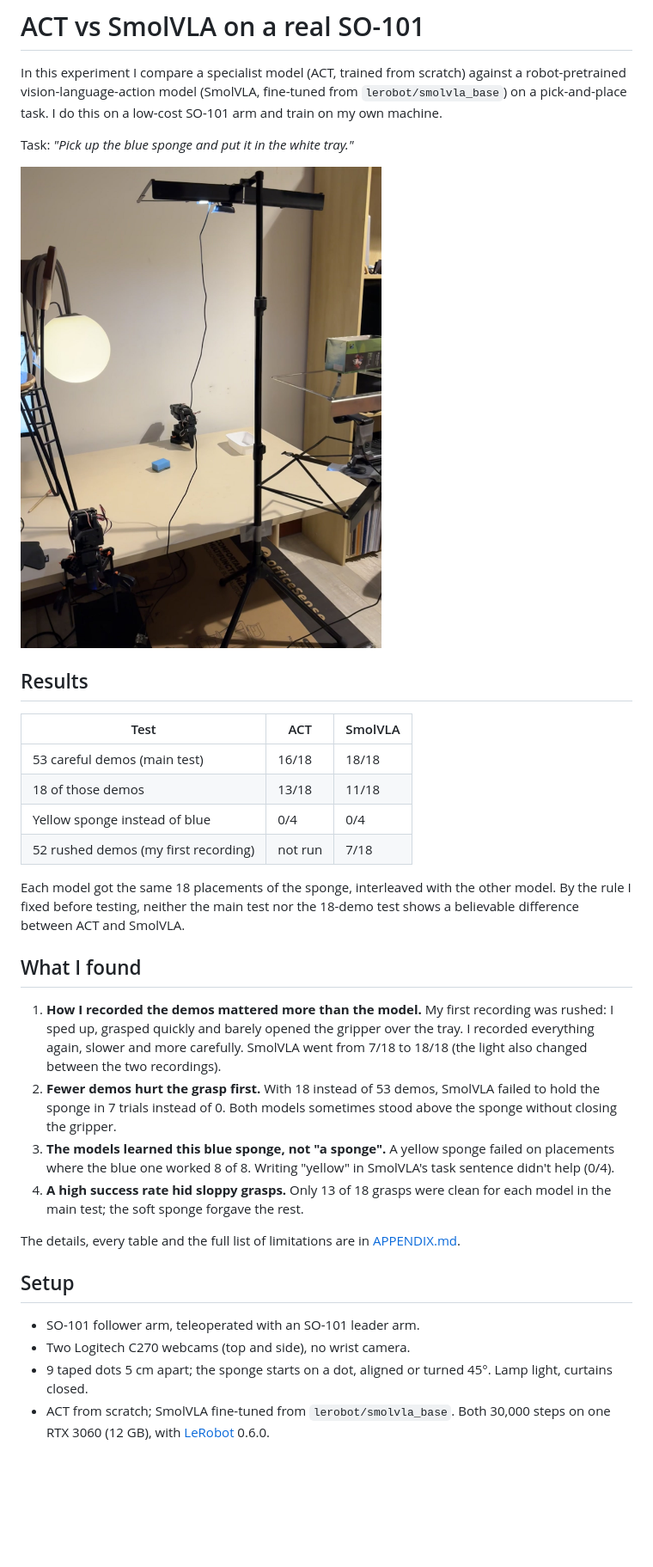
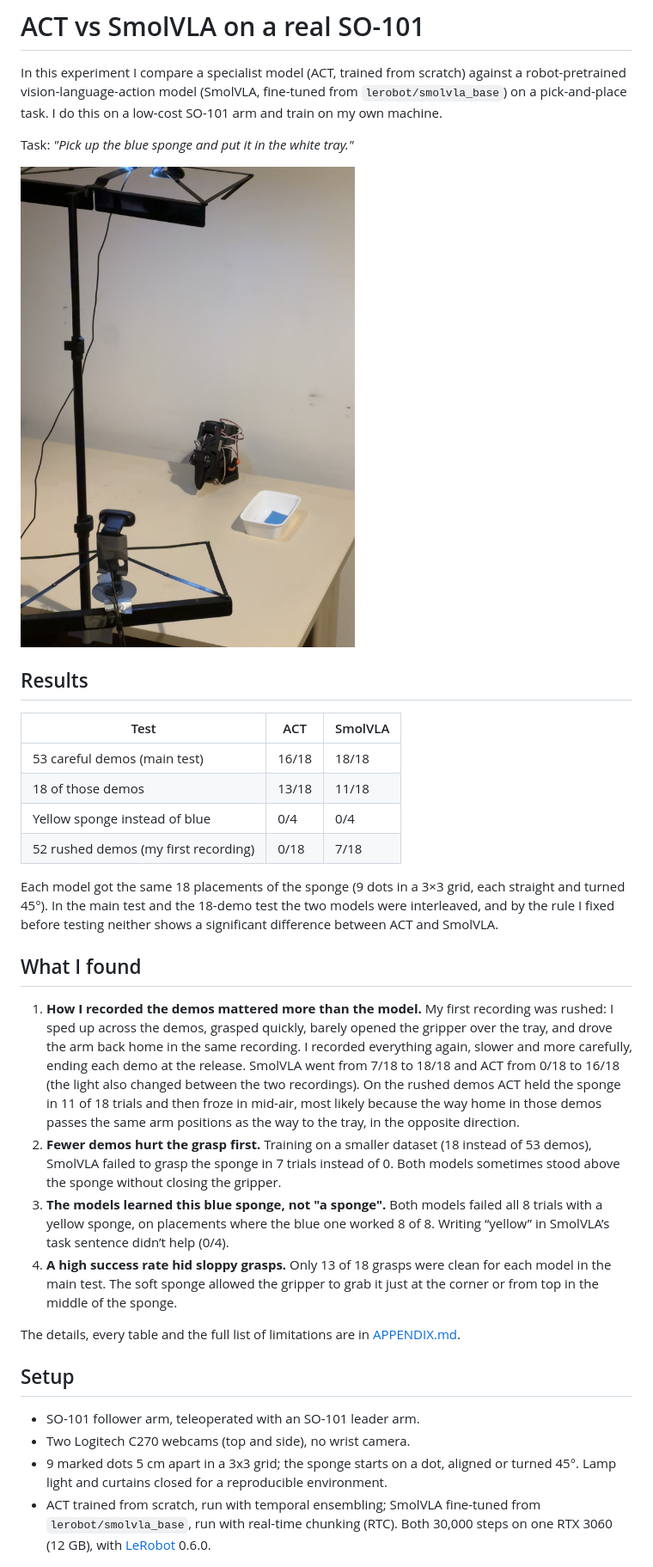
Before and after one commit to LETOET/so101-project, a Markdown page: README.md, the part around one of its changes. Shown at 86% size. Drawn GitHub-style; pictures changed too: media/setup.jpg; blank space fills up the shorter version.

```diff
--- a/README.md
+++ b/README.md
@@ -8,7 +8,7 @@ Task: *"Pick up the blue sponge and put it in the white tray."*
 
 <!-- VIDEO: the 60 s video goes here. -->
 
-![The setup](media/setup.jpg)
+<img src="media/setup.jpg" alt="The setup: SO-101 arm, top and side webcam, tray" width="420">
 
 ## Results
 
@@ -17,22 +17,20 @@ Task: *"Pick up the blue sponge and put it in the white tray."*
 | 53 careful demos (main test) | 16/18 | 18/18 |
 | 18 of those demos | 13/18 | 11/18 |
 | Yellow sponge instead of blue | 0/4 | 0/4 |
-| 52 rushed demos (my first recording) | not run | 7/18 |
+| 52 rushed demos (my first recording) | 0/18 | 7/18 |
 
-Each model got the same 18 placements of the sponge, interleaved with the other model. By the rule I fixed before
-testing, neither the main test nor the 18-demo test shows a believable difference between ACT and SmolVLA.
+Each model got the same 18 placements of the sponge (9 dots in a 3×3 grid, each straight and turned 45°). In the main test and the 18-demo test the two models were
+interleaved, and by the rule I fixed before testing neither shows a significant difference between ACT and SmolVLA.
 
 ## What I found
 
-1. **How I recorded the demos mattered more than the model.** My first recording was rushed: I sped up, grasped
-   quickly and barely opened the gripper over the tray. I recorded everything again, slower and more carefully.
-   SmolVLA went from 7/18 to 18/18 (the light also changed between the two recordings).
-2. **Fewer demos hurt the grasp first.** With 18 instead of 53 demos, SmolVLA failed to hold the sponge in 7 trials
-   instead of 0. Both models sometimes stood above the sponge without closing the gripper.
-3. **The models learned this blue sponge, not "a sponge".** A yellow sponge failed on placements where the blue one
-   worked 8 of 8. Writing "yellow" in SmolVLA's task sentence didn't help (0/4).
-4. **A high success rate hid sloppy grasps.** Only 13 of 18 grasps were clean for each model in the main test; the
-   soft sponge forgave the rest.
+1. **How I recorded the demos mattered more than the model.** My first recording was rushed: I sped up across the demos, grasped quickly, barely opened the gripper over the tray, and drove the arm back home in the same recording.
+I recorded everything again, slower and more carefully, ending each demo at the release. SmolVLA went from 7/18 to 18/18 and ACT from 0/18 to 16/18 (the light also changed between the two recordings).
+On the rushed demos ACT held the sponge in 11 of 18 trials and then froze in mid-air, most likely because the way home in those demos passes the same arm positions as the way to the tray, in the opposite direction.
+2. **Fewer demos hurt the grasp first.** Training on a smaller dataset (18 instead of 53 demos), SmolVLA failed to grasp the sponge in 7 trials instead of 0. Both models sometimes stood above the sponge without closing the gripper.
+3. **The models learned this blue sponge, not "a sponge".**
+Both models failed all 8 trials with a yellow sponge, on placements where the blue one worked 8 of 8. Writing “yellow” in SmolVLA’s task sentence didn’t help (0/4).
+4. **A high success rate hid sloppy grasps.** Only 13 of 18 grasps were clean for each model in the main test. The soft sponge allowed the gripper to grab it just at the corner or from top in the middle of the sponge.
 
 The details, every table and the full list of limitations are in [APPENDIX.md](APPENDIX.md).
 
@@ -40,9 +38,8 @@ The details, every table and the full list of limitations are in [APPENDIX.md](A
 
 - SO-101 follower arm, teleoperated with an SO-101 leader arm.
 - Two Logitech C270 webcams (top and side), no wrist camera.
-- 9 taped dots 5 cm apart; the sponge starts on a dot, aligned or turned 45°. Lamp light, curtains closed.
-- ACT from scratch; SmolVLA fine-tuned from `lerobot/smolvla_base`. Both 30,000 steps on one RTX 3060 (12 GB),
-  with [LeRobot](https://github.com/huggingface/lerobot) 0.6.0.
+- 9 marked dots 5 cm apart in a 3x3 grid; the sponge starts on a dot, aligned or turned 45°. Lamp light and curtains closed for a reproducible environment.
+- ACT trained from scratch, run with temporal ensembling; SmolVLA fine-tuned from `lerobot/smolvla_base`, run with real-time chunking (RTC). Both 30,000 steps on one RTX 3060 (12 GB), with [LeRobot](https://github.com/huggingface/lerobot) 0.6.0.
 
 ![What the robot sees: top and side camera, at the start and at the grasp](media/camera_views.jpg)
 
```
Also changed, not shown: other parts of README.md (+2 -6 lines), APPENDIX.md (+63 -23 lines).
